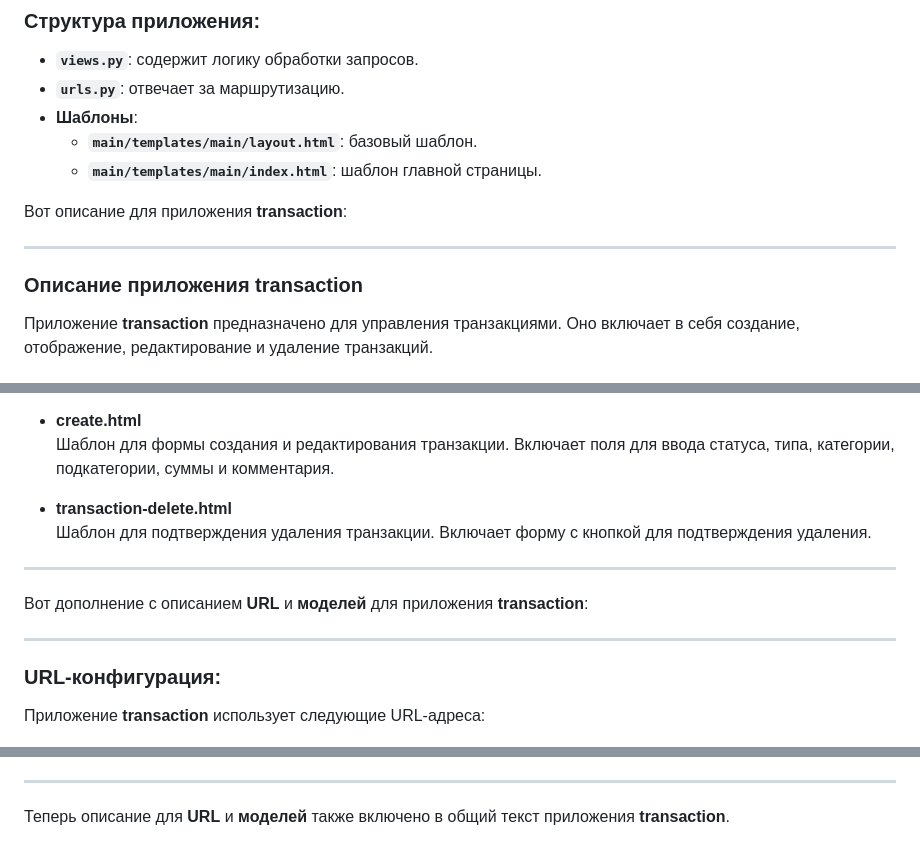
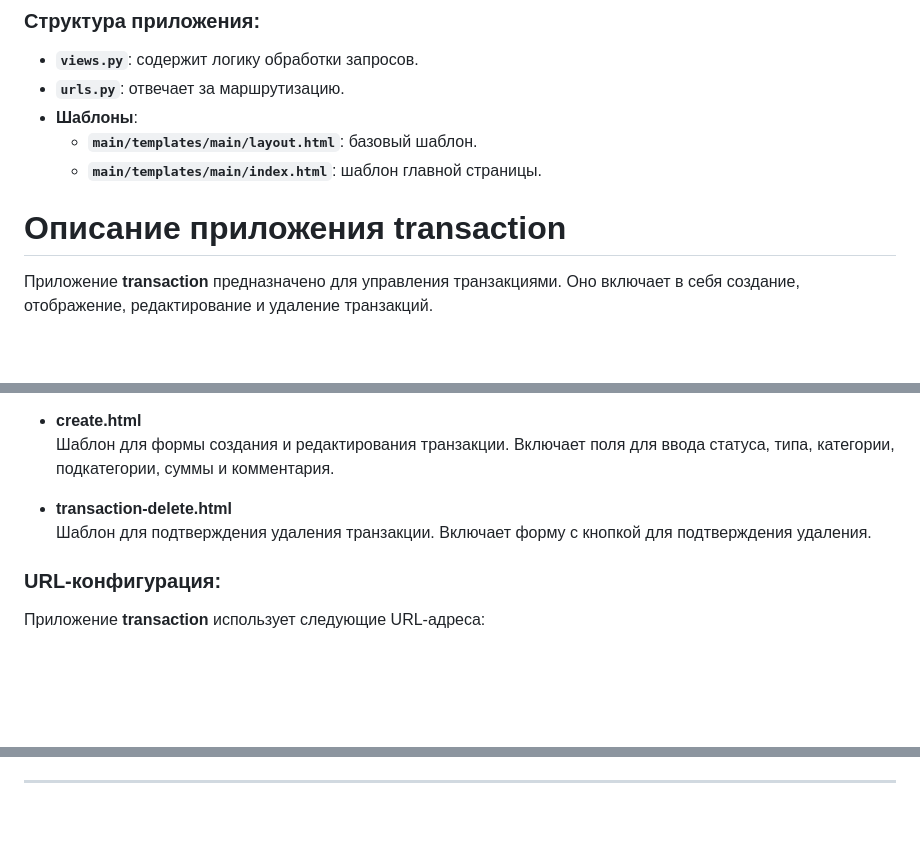
Before and after one commit to Rafskot/web_app, a Markdown page: README.md, 3 parts joined by grey strips. Rendered like a GitHub page; blank space fills up the shorter version.

```diff
--- a/README.md
+++ b/README.md
@@ -32,11 +32,7 @@
   - **`main/templates/main/index.html`**: шаблон главной страницы.
 
 
-Вот описание для приложения **transaction**:
-
----
-
-### Описание приложения **transaction**
+# Описание приложения **transaction**
 
 Приложение **transaction** предназначено для управления транзакциями. Оно включает в себя создание, отображение, редактирование и удаление транзакций.
 
@@ -89,12 +85,6 @@
 - **transaction-delete.html**
   Шаблон для подтверждения удаления транзакции. Включает форму с кнопкой для подтверждения удаления.
 
----
-
-Вот дополнение с описанием **URL** и **моделей** для приложения **transaction**:
-
----
-
 ### URL-конфигурация:
 
 Приложение **transaction** использует следующие URL-адреса:
@@ -159,5 +147,3 @@
    - Метод `get_absolute_url` возвращает URL для отображения подробной информации о транзакции.
 
 ---
-
-Теперь описание для **URL** и **моделей** также включено в общий текст приложения **transaction**.
```
Also changed, not shown: other parts of README.md (+0 -2 lines).
